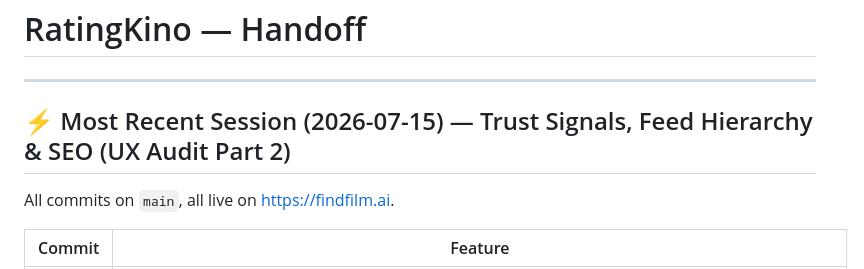
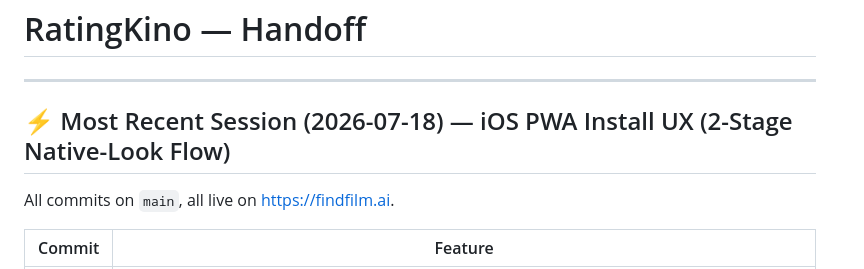
Before and after one commit to Bashtan/ratingkino, a Markdown page: HANDOFF.md, the part around one of its changes. GitHub-like rendering.

```diff
--- a/HANDOFF.md
+++ b/HANDOFF.md
@@ -2,7 +2,7 @@
 
 ---
 
-## ⚡ Most Recent Session (2026-07-15) — Trust Signals, Feed Hierarchy & SEO (UX Audit Part 2)
+## ⚡ Most Recent Session (2026-07-18) — iOS PWA Install UX (2-Stage Native-Look Flow)
 
 All commits on `main`, all live on https://findfilm.ai.
 
```
Also changed, not shown: other parts of HANDOFF.md (+12 -2 lines).
